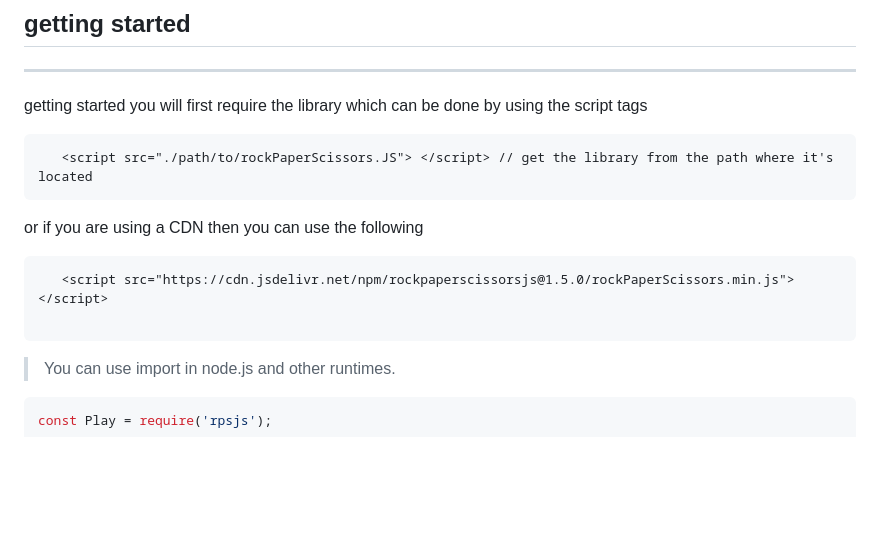
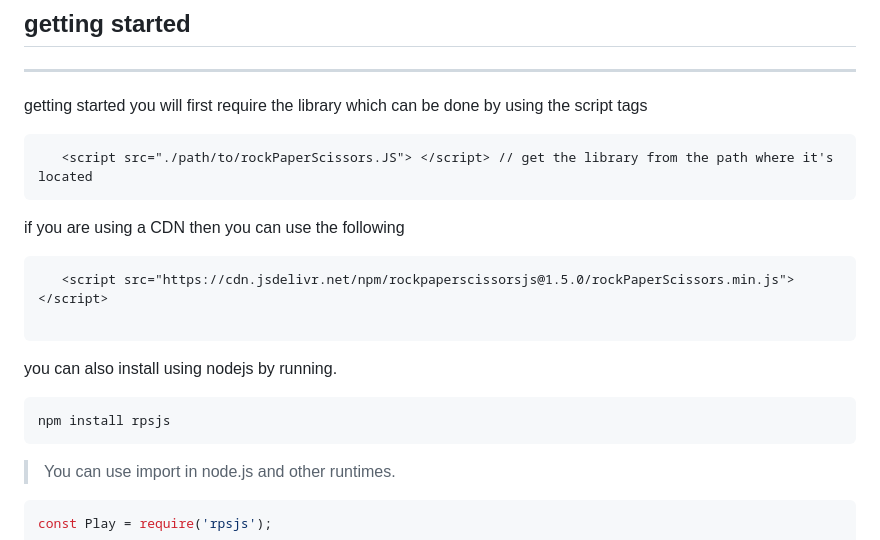
Before and after one commit to bethropolis/rockPaperScissorsjs, a Markdown page: README.md, the part around the change. Rendered like a GitHub page; blank space fills up the shorter version.

````diff
--- a/README.md
+++ b/README.md
@@ -49,11 +49,18 @@ getting started you will first require the library which can be done by using th
 ```html
    <script src="./path/to/rockPaperScissors.JS"> </script> // get the library from the path where it's located
 ```
-or if you are using a CDN then you can use the following
+if you are using a CDN then you can use the following
 ```html
    <script src="https://cdn.jsdelivr.net/npm/rockpaperscissorsjs@1.5.0/rockPaperScissors.min.js"></script>
 
 ```
+
+you can also install using nodejs by running.
+
+```bash
+npm install rpsjs
+```
+
 > You can use import in node.js and other runtimes.
 
 ```js
````
